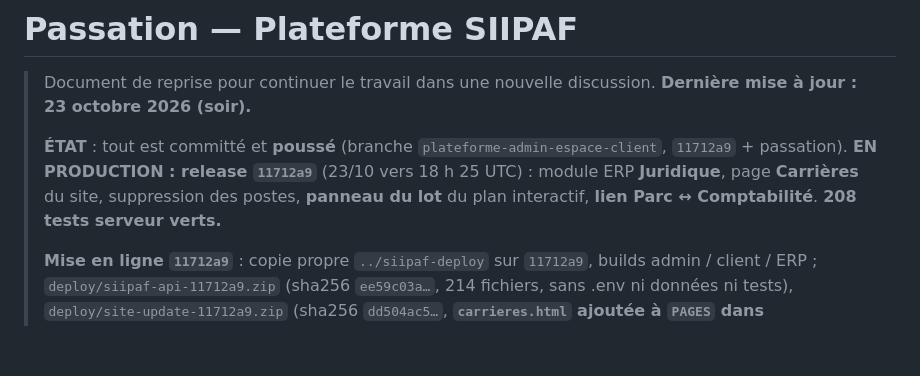
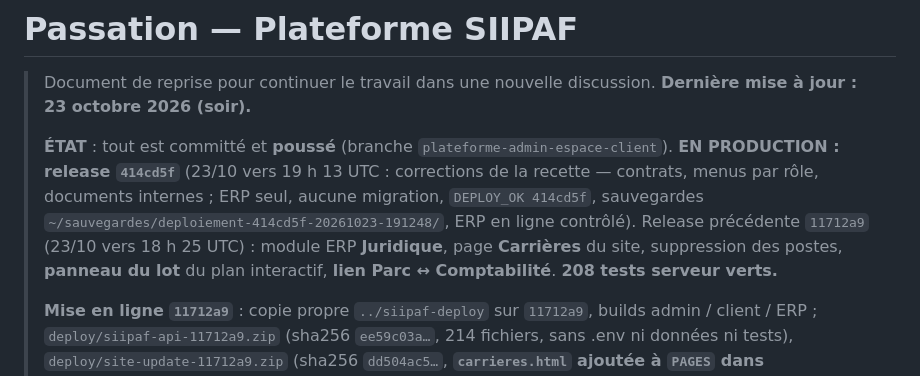
Before and after one commit to nouahenri/Siipaf, a Markdown page: passation.md, the part around one of its changes. Drawn GitHub-style; blank space fills up the shorter version.

Commit message:
Passation · release 414cd5f en ligne (corrections de la recette)
Co-Authored-By: Claude Opus 5.5 <noreply@anthropic.com>

```diff
--- a/passation.md
+++ b/passation.md
@@ -3,7 +3,7 @@
 > Document de reprise pour continuer le travail dans une nouvelle discussion.
 > **Dernière mise à jour : 23 octobre 2026 (soir).**
 >
-> **ÉTAT** : tout est committé et **poussé** (branche `plateforme-admin-espace-client`, `11712a9` + passation). **EN PRODUCTION : release `11712a9`** (23/10 vers 18 h 25 UTC) : module ERP **Juridique**, page **Carrières** du site, suppression des postes, **panneau du lot** du plan interactif, **lien Parc ↔ Comptabilité**. **208 tests serveur verts.**
+> **ÉTAT** : tout est committé et **poussé** (branche `plateforme-admin-espace-client`). **EN PRODUCTION : release `414cd5f`** (23/10 vers 19 h 13 UTC : corrections de la recette — contrats, menus par rôle, documents internes ; ERP seul, aucune migration, `DEPLOY_OK 414cd5f`, sauvegardes `~/sauvegardes/deploiement-414cd5f-20261023-191248/`, ERP en ligne contrôlé). Release précédente `11712a9` (23/10 vers 18 h 25 UTC) : module ERP **Juridique**, page **Carrières** du site, suppression des postes, **panneau du lot** du plan interactif, **lien Parc ↔ Comptabilité**. **208 tests serveur verts.**
 >
 > **Mise en ligne `11712a9`** : copie propre `../siipaf-deploy` sur `11712a9`, builds admin / client / ERP ; `deploy/siipaf-api-11712a9.zip` (sha256 `ee59c03a…`, 214 fichiers, sans .env ni données ni tests), `deploy/site-update-11712a9.zip` (sha256 `dd504ac5…`, **`carrieres.html` ajoutée à `PAGES` dans `deploy/package-site.cjs`** — `deploy/` n'est pas suivi par git), `deploy/update-11712a9.sh`, ensemble `livraison-11712a9.zip` (5 368 792 o) déposé par Chrome (session cPanel `web40.lws-hosting.com:2083`), taille contrôlée par Fileman `get_file_information` (`list_files` était en cache) ; terminal : empreintes OK, sauvegardes `~/sauvegardes/deploiement-11712a9-20261023-182510/`, **Batch 14 : 2 migrations**, redémarrage OK, `{"ok":true}`, `DEPLOY_OK 11712a9`, journal `~/deploiement-11712a9.log`. Vérifié en production : `site-release.json` = 11712a9, **page Carrières avec l'offre réelle « Commercial(e) expérimenté(e) »** (le bug signalé), lien Carrières au pied de page, nouveau panneau du lot publié, ERP › Juridique (2 ventes en cours, 1 vente en retard sous le seuil), routes du Parc côté Compta et réglages (comptes du parc, durées). Vercel déclenché par le push, non vérifié.
 >
```
Also changed, not shown: other parts of passation.md (+2 -2 lines).
